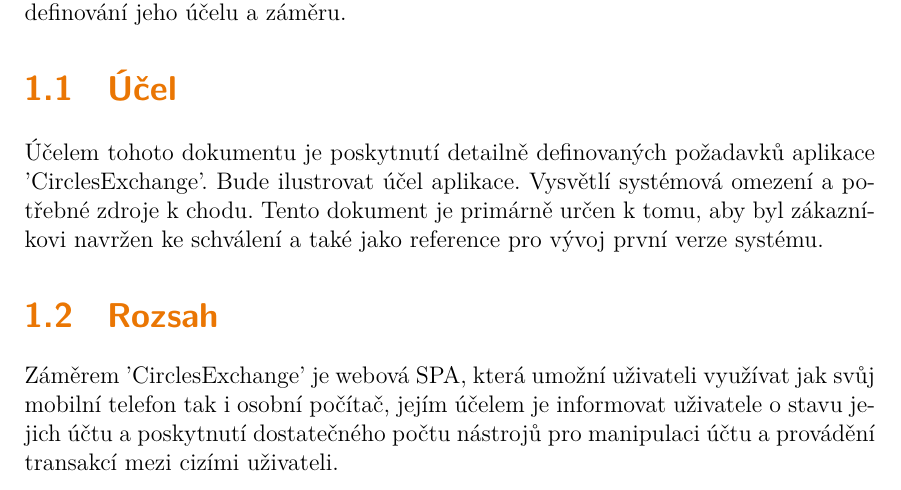
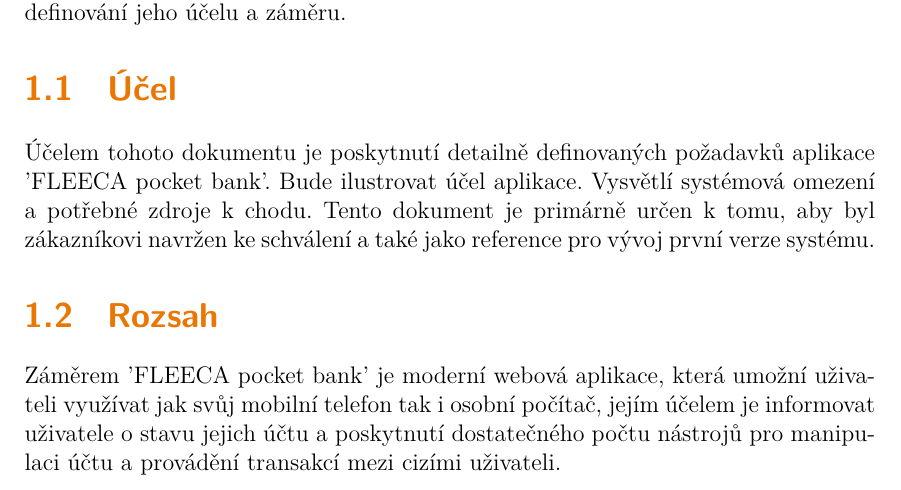
Before and after one commit to DanielKnourek/FLEECA-pocket-bank, a LaTeX thesis (doc/main.tex): part of page 4 of 9, cut so that both start at the same text. Compiled offline with XeLaTeX; a missing font is replaced by an installed copy or a similar font.

Commit message:
docs: DSP 1.1 - name change

```diff
--- a/doc/main.tex
+++ b/doc/main.tex
@@ -25,10 +25,10 @@
 \newcommand{\verze}{2.0}
 
 % vlastní příkazy
-\newcommand{\appName}{CirclesExchange}
+\newcommand{\appName}{FLEECA pocket bank}
 \newcommand{\appNameQ}{'\appName'}
 
-% extra balčíky
+% extra balíčky
 \usepackage{numprint}
 \usepackage{hyperref}
 
@@ -156,7 +156,7 @@
 Účelem tohoto dokumentu je poskytnutí detailně definovaných požadavků aplikace \appNameQ. Bude ilustrovat účel aplikace. Vysvětlí systémová omezení a potřebné zdroje k chodu. Tento dokument je primárně určen k tomu, aby byl zákazníkovi navržen ke schválení a také jako reference pro vývoj první verze systému.
 
 \section{Rozsah}
-Záměrem \appNameQ{} je webová SPA, která umožní uživateli využívat jak svůj mobilní telefon tak i osobní počítač, jejím účelem je informovat uživatele o stavu jejich účtu a poskytnutí dostatečného počtu nástrojů pro manipulaci účtu a provádění transakcí mezi cizími uživateli.
+Záměrem \appNameQ{} je moderní webová aplikace, která umožní uživateli využívat jak svůj mobilní telefon tak i osobní počítač, jejím účelem je informovat uživatele o stavu jejich účtu a poskytnutí dostatečného počtu nástrojů pro manipulaci účtu a provádění transakcí mezi cizími uživateli.
 % TODO more ?
 
 \chapter{Specifikace požadavků}
```
Also changed, not shown: doc/aux/main.pdf, doc/main.tex (8 more changed lines).
